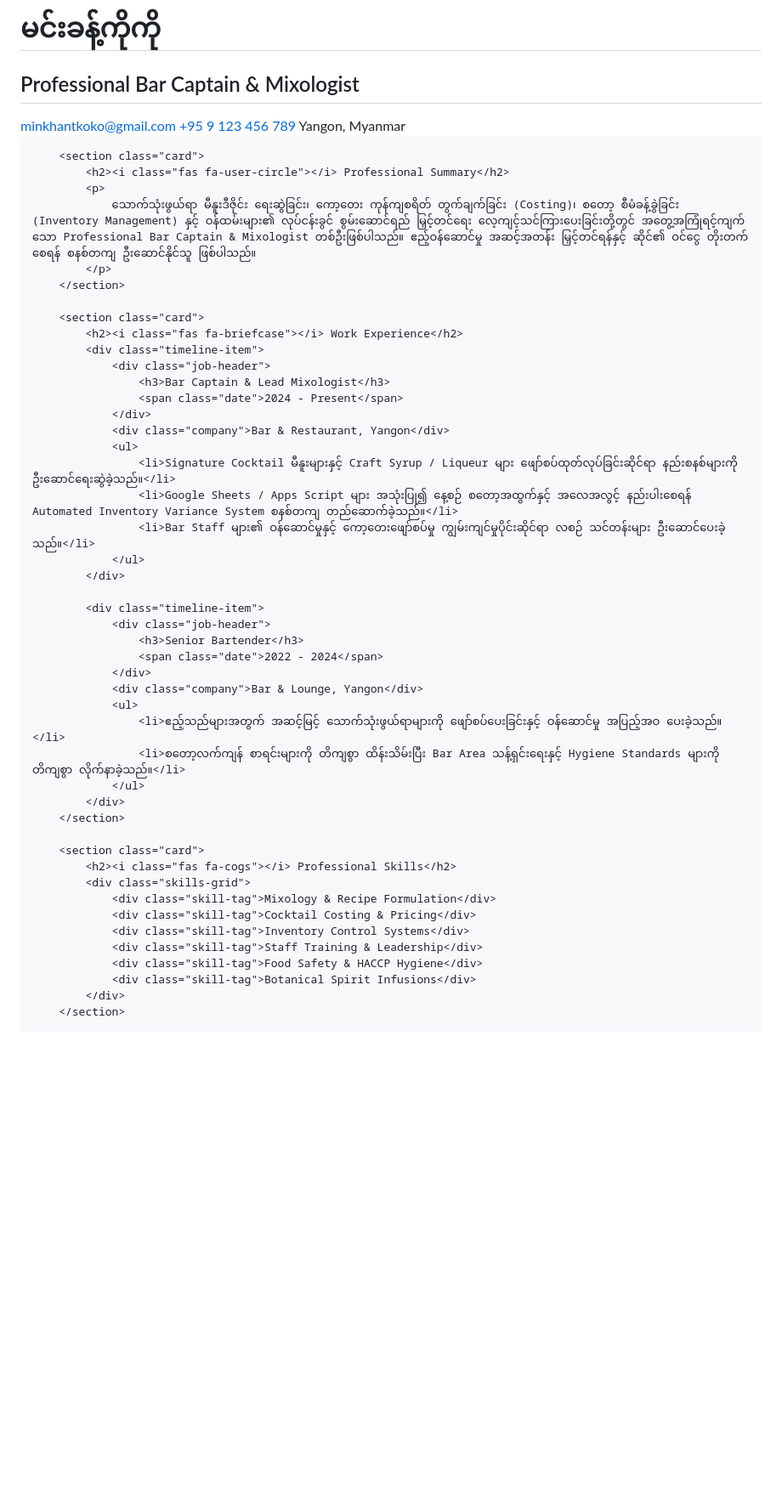
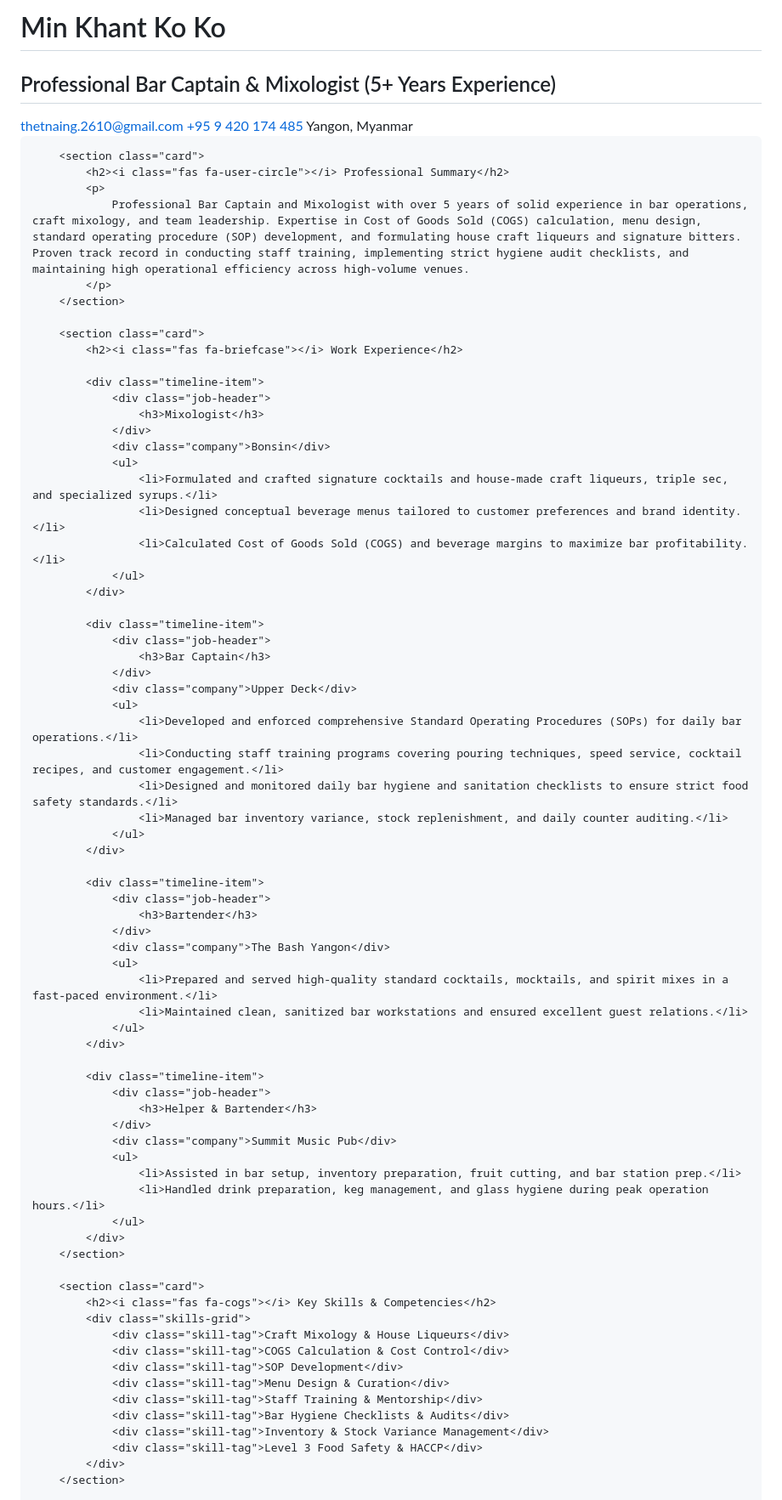
Before and after one commit to thetnaing2610-dev/Min-Khant-Ko-Ko-Cv-letter-, a Markdown page: README.md, the part around one of its changes. Shown at 85% size. Drawn GitHub-style; blank space fills up the shorter version.

```diff
--- a/README.md
+++ b/README.md
@@ -3,7 +3,7 @@
 <head>
     <meta charset="UTF-8">
     <meta name="viewport" content="width=device-width, initial-scale=1.0">
-    <title>Min Khant Ko Ko - Professional Online CV</title>
+    <title>Min Khant Ko Ko - Professional Online Resume</title>
     <link rel="stylesheet" href="https://cdnjs.cloudflare.com/ajax/libs/font-awesome/6.4.0/css/all.min.css">
     <style>
         :root {
@@ -74,11 +74,11 @@
     <div class="container">
         <header class="profile-header">
             <div class="profile-info">
-                <h1 class="name">မင်းခန့်ကိုကို</h1>
-                <h2 class="title">Professional Bar Captain & Mixologist</h2>
+                <h1 class="name">Min Khant Ko Ko</h1>
+                <h2 class="title">Professional Bar Captain & Mixologist (5+ Years Experience)</h2>
                 <div class="contact-links">
-                    <a href="mailto:minkhantkoko@gmail.com"><i class="fas fa-envelope"></i> minkhantkoko@gmail.com</a>
-                    <a href="tel:+959123456789"><i class="fas fa-phone"></i> +95 9 123 456 789</a>
+                    <a href="mailto:thetnaing.2610@gmail.com"><i class="fas fa-envelope"></i> thetnaing.2610@gmail.com</a>
+                    <a href="tel:+959420174485"><i class="fas fa-phone"></i> +95 9 420 174 485</a>
                     <span><i class="fas fa-map-marker-alt"></i> Yangon, Myanmar</span>
                 </div>
             </div>
@@ -87,47 +87,72 @@
         <section class="card">
             <h2><i class="fas fa-user-circle"></i> Professional Summary</h2>
             <p>
-                သောက်သုံးဖွယ်ရာ မီနူးဒီဇိုင်း ရေးဆွဲခြင်း၊ ကော့တေး ကုန်ကျစရိတ် တွက်ချက်ခြင်း (Costing)၊ စတော့ စီမံခန့်ခွဲခြင်း (Inventory Management) နှင့် ဝန်ထမ်းများ၏ လုပ်ငန်းခွင် စွမ်းဆောင်ရည် မြှင့်တင်ရေး လေ့ကျင့်သင်ကြားပေးခြင်းတို့တွင် အတွေ့အကြုံရင့်ကျက်သော Professional Bar Captain & Mixologist တစ်ဦးဖြစ်ပါသည်။ ဧည့်ဝန်ဆောင်မှု အဆင့်အတန်း မြှင့်တင်ရန်နှင့် ဆိုင်၏ ဝင်ငွေ တိုးတက်စေရန် စနစ်တကျ ဦးဆောင်နိုင်သူ ဖြစ်ပါသည်။
+                Professional Bar Captain and Mixologist with over 5 years of solid experience in bar operations, craft mixology, and team leadership. Expertise in Cost of Goods Sold (COGS) calculation, menu design, standard operating procedure (SOP) development, and formulating house craft liqueurs and signature bitters. Proven track record in conducting staff training, implementing strict hygiene audit checklists, and maintaining high operational efficiency across high-volume venues.
             </p>
         </section>
 
         <section class="card">
             <h2><i class="fas fa-briefcase"></i> Work Experience</h2>
+
             <div class="timeline-item">
                 <div class="job-header">
-                    <h3>Bar Captain & Lead Mixologist</h3>
-                    <span class="date">2024 - Present</span>
+                    <h3>Mixologist</h3>
                 </div>
-                <div class="company">Bar & Restaurant, Yangon</div>
+                <div class="company">Bonsin</div>
                 <ul>
-                    <li>Signature Cocktail မီနူးများနှင့် Craft Syrup / Liqueur များ ဖျော်စပ်ထုတ်လုပ်ခြင်းဆိုင်ရာ နည်းစနစ်များကို ဦးဆောင်ရေးဆွဲခဲ့သည်။</li>
-                    <li>Google Sheets / Apps Script များ အသုံးပြု၍ နေ့စဉ် စတော့အထွက်နှင့် အလေအလွင့် နည်းပါးစေရန် Automated Inventory Variance System စနစ်တကျ တည်ဆောက်ခဲ့သည်။</li>
-                    <li>Bar Staff များ၏ ဝန်ဆောင်မှုနှင့် ကော့တေးဖျော်စပ်မှု ကျွမ်းကျင်မှုပိုင်းဆိုင်ရာ လစဉ် သင်တန်းများ ဦးဆောင်ပေးခဲ့သည်။</li>
+                    <li>Formulated and crafted signature cocktails and house-made craft liqueurs, triple sec, and specialized syrups.</li>
+                    <li>Designed conceptual beverage menus tailored to customer preferences and brand identity.</li>
+                    <li>Calculated Cost of Goods Sold (COGS) and beverage margins to maximize bar profitability.</li>
                 </ul>
             </div>
 
             <div class="timeline-item">
                 <div class="job-header">
-                    <h3>Senior Bartender</h3>
-                    <span class="date">2022 - 2024</span>
+                    <h3>Bar Captain</h3>
                 </div>
-                <div class="company">Bar & Lounge, Yangon</div>
+                <div class="company">Upper Deck</div>
                 <ul>
-                    <li>ဧည့်သည်များအတွက် အဆင့်မြင့် သောက်သုံးဖွယ်ရာများကို ဖျော်စပ်ပေးခြင်းနှင့် ဝန်ဆောင်မှု အပြည့်အဝ ပေးခဲ့သည်။</li>
-                    <li>စတော့လက်ကျန် စာရင်းများကို တိကျစွာ ထိန်းသိမ်းပြီး Bar Area သန့်ရှင်းရေးနှင့် Hygiene Standards များကို တိကျစွာ လိုက်နာခဲ့သည်။</li>
+                    <li>Developed and enforced comprehensive Standard Operating Procedures (SOPs) for daily bar operations.</li>
+                    <li>Conducting staff training programs covering pouring techniques, speed service, cocktail recipes, and customer engagement.</li>
+                    <li>Designed and monitored daily bar hygiene and sanitation checklists to ensure strict food safety standards.</li>
+                    <li>Managed bar inventory variance, stock replenishment, and daily counter auditing.</li>
+                </ul>
+            </div>
+
+            <div class="timeline-item">
+                <div class="job-header">
+                    <h3>Bartender</h3>
+                </div>
+                <div class="company">The Bash Yangon</div>
+                <ul>
+                    <li>Prepared and served high-quality standard cocktails, mocktails, and spirit mixes in a fast-paced environment.</li>
+                    <li>Maintained clean, sanitized bar workstations and ensured excellent guest relations.</li>
+                </ul>
+            </div>
+
+            <div class="timeline-item">
+                <div class="job-header">
+                    <h3>Helper & Bartender</h3>
+                </div>
+                <div class="company">Summit Music Pub</div>
+                <ul>
+                    <li>Assisted in bar setup, inventory preparation, fruit cutting, and bar station prep.</li>
+                    <li>Handled drink preparation, keg management, and glass hygiene during peak operation hours.</li>
                 </ul>
             </div>
         </section>
 
         <section class="card">
-            <h2><i class="fas fa-cogs"></i> Professional Skills</h2>
+            <h2><i class="fas fa-cogs"></i> Key Skills & Competencies</h2>
             <div class="skills-grid">
-                <div class="skill-tag">Mixology & Recipe Formulation</div>
-                <div class="skill-tag">Cocktail Costing & Pricing</div>
-                <div class="skill-tag">Inventory Control Systems</div>
-                <div class="skill-tag">Staff Training & Leadership</div>
-                <div class="skill-tag">Food Safety & HACCP Hygiene</div>
-                <div class="skill-tag">Botanical Spirit Infusions</div>
+                <div class="skill-tag">Craft Mixology & House Liqueurs</div>
+                <div class="skill-tag">COGS Calculation & Cost Control</div>
+                <div class="skill-tag">SOP Development</div>
+                <div class="skill-tag">Menu Design & Curation</div>
+                <div class="skill-tag">Staff Training & Mentorship</div>
+                <div class="skill-tag">Bar Hygiene Checklists & Audits</div>
+                <div class="skill-tag">Inventory & Stock Variance Management</div>
+                <div class="skill-tag">Level 3 Food Safety & HACCP</div>
             </div>
         </section>
 
```
Also changed, not shown: other parts of README.md (+2 -2 lines).
